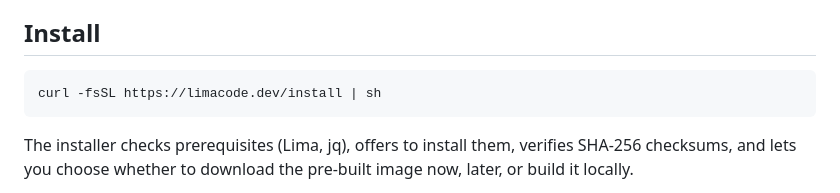
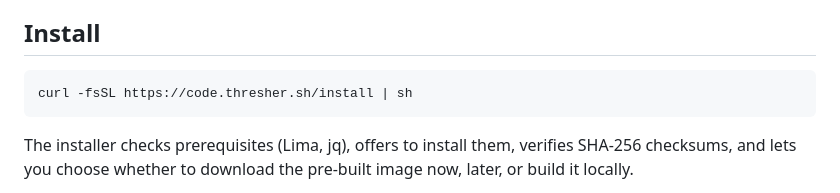
Before and after one commit to thresher-sh/limacode, a Markdown page: README.md, the part around the change. Drawn GitHub-style.

Commit message:
small readme update

````diff
--- a/README.md
+++ b/README.md
@@ -20,7 +20,7 @@ Your `$PWD` is mounted at `~/workspace/current` inside the VM. When the session
 ## Install
 
 ```bash
-curl -fsSL https://limacode.dev/install | sh
+curl -fsSL https://code.thresher.sh/install | sh
 ```
 
 The installer checks prerequisites (Lima, jq), offers to install them, verifies SHA-256 checksums, and lets you choose whether to download the pre-built image now, later, or build it locally.
````
